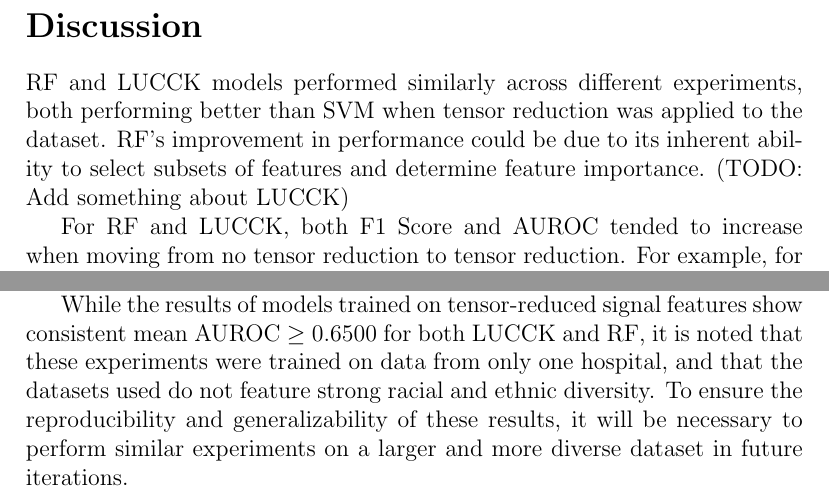
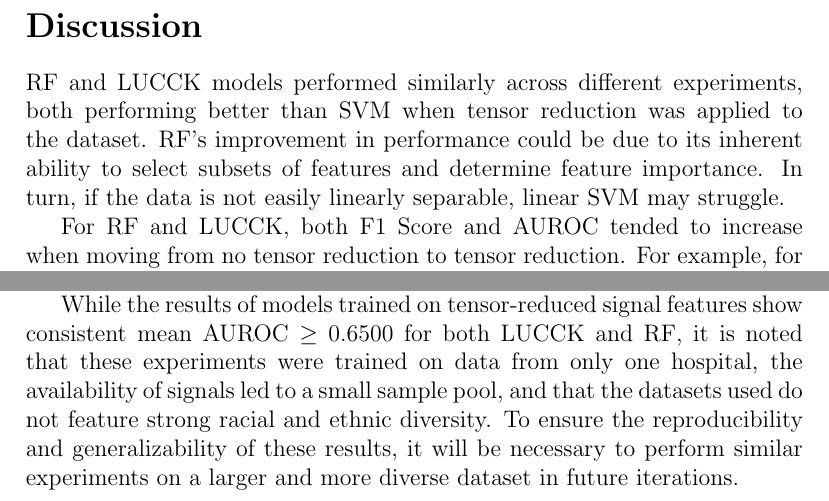
Before and after one commit to kayvanlabs/public-tensor-bigdata-qsofa, a LaTeX document (Latex/main.tex, which reads Latex/body/discussion.tex): two parts of page 15 of 27, joined at a grey line, cut so that both start at the same text. Compiled offline with pdfLaTeX.

Commit message:
Update discussion.tex

```diff
--- a/Latex/body/discussion.tex
+++ b/Latex/body/discussion.tex
@@ -1,6 +1,6 @@
 % This should explore the significance of the results of the work, not repeat them. A combined Results and Discussion section is often appropriate. Avoid extensive citations and discussion of published literature.
 
-RF and LUCCK models performed similarly across different experiments, both performing better than SVM when tensor reduction was applied to the dataset. RF's improvement in performance could be due to its inherent ability to select subsets of features and determine feature importance. (TODO: Add something about LUCCK)
+RF and LUCCK models performed similarly across different experiments, both performing better than SVM when tensor reduction was applied to the dataset. RF's improvement in performance could be due to its inherent ability to select subsets of features and determine feature importance. In turn, if the data is not easily linearly separable, linear SVM may struggle.
 
 For RF and LUCCK, both F1 Score and AUROC tended to increase when moving from no tensor reduction to tensor reduction. For example, for LUCCK in the 6-hour dataset, mean F1 score increased from 0.4313 to 0.4844 with SD remaining similar (0.0612 to 0.0650), while RF's F1 score increased from 0.4080 to 0.4839 with SD decreasing from 0.0570 to 0.0558. We observed a similar increase in mean AUROC for LUCCK (0.6038 $\pm$ 0.0735 to 0.6489 $\pm$ 0.0732) and RF (0.5693 $\pm$ 0.0764 to 0.6690 $\pm$ 0.0644) going from using no tensor reduction to using CP-ALS with rank 4. SVM does not follow this trend, however, and tends to increase in performance as more information is added to the model, with no tensor reduction performing the best.
 
@@ -8,4 +8,4 @@ For 6-hour data, including the arterial line features improved both mean F1 Scor
 
 Adding EHR data to the signal features, presented in Figure \ref{fig:sigEHR}, further improves performance for both the 6- and 12-hour datasets, across all three model types.
 
-While the results of models trained on tensor-reduced signal features show consistent mean AUROC $\geq$ 0.6500 for both LUCCK and RF, it is noted that these experiments were trained on data from only one hospital, and that the datasets used do not feature strong racial and ethnic diversity. To ensure the reproducibility and generalizability of these results, it will be necessary to perform similar experiments on a larger and more diverse dataset in future iterations.
+While the results of models trained on tensor-reduced signal features show consistent mean AUROC $\geq$ 0.6500 for both LUCCK and RF, it is noted that these experiments were trained on data from only one hospital, the availability of signals led to a small sample pool, and that the datasets used do not feature strong racial and ethnic diversity. To ensure the reproducibility and generalizability of these results, it will be necessary to perform similar experiments on a larger and more diverse dataset in future iterations.
```
